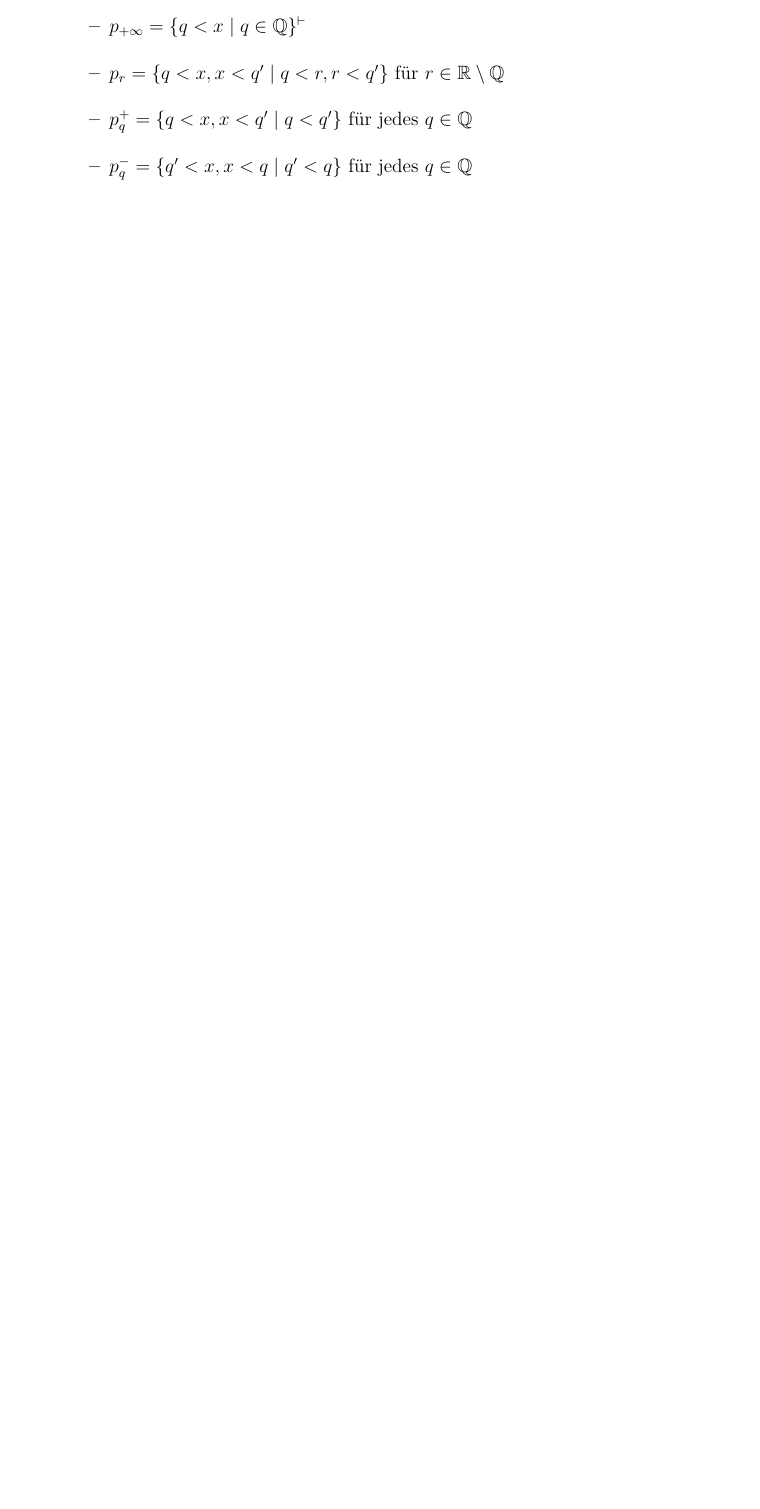
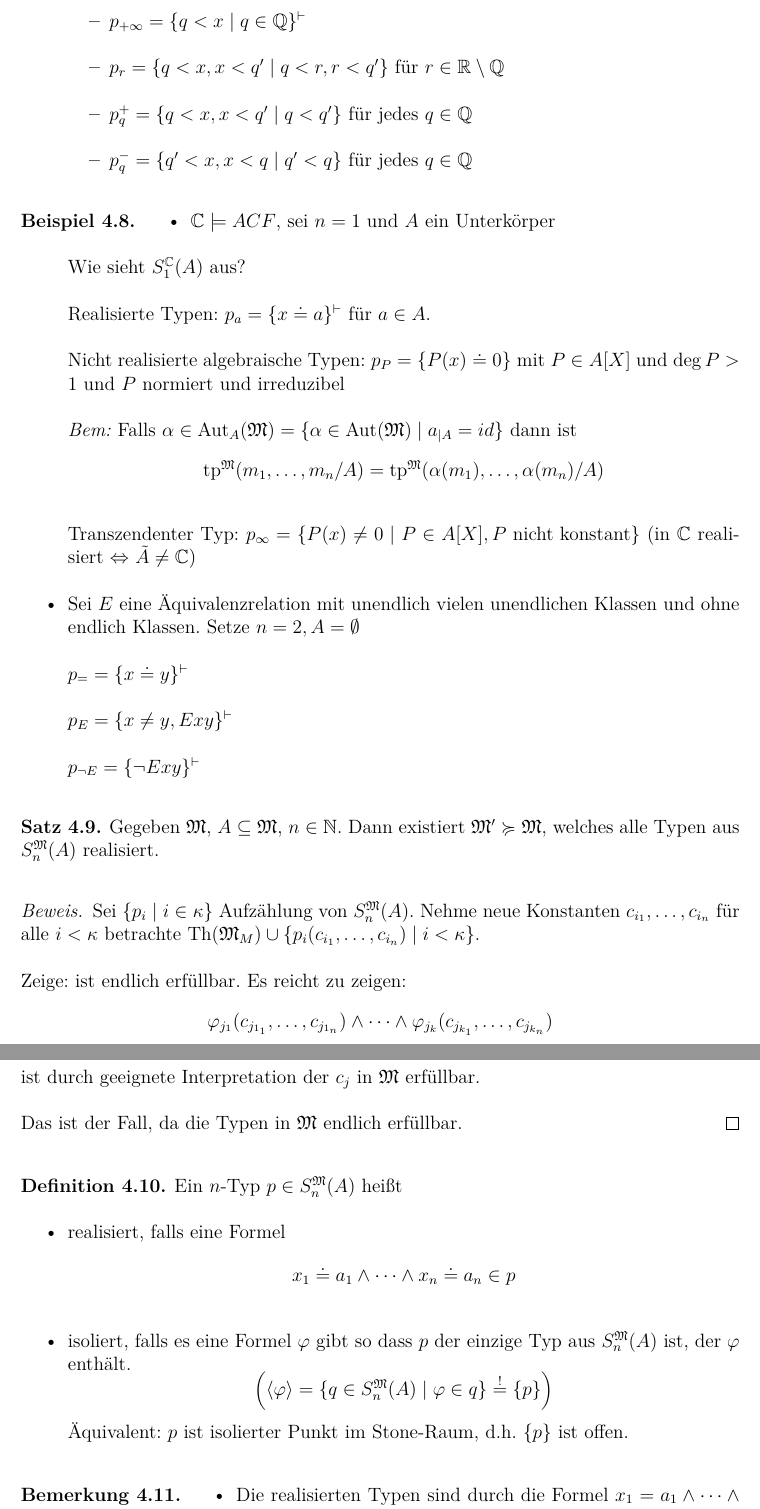
Before and after one commit to loewexy/mathe-modelltheorie, a LaTeX document (skript_modelltheorie.tex): part of page 55 of 55 before the commit and two parts of pages 56 and 57 of 57 after it, the two joined at a grey line, cut so that both start at the same text, the shorter picture padded with empty space. Compiled offline with pdfLaTeX.

Commit message:
After Lecture 05.12.2018

```diff
--- a/skript_modelltheorie.tex
+++ b/skript_modelltheorie.tex
@@ -2471,3 +2491,65 @@
  		\end{itemize}
  	\end{example}
 
+ 	\begin{example}
+ 		\begin{itemize}
+ 			\item $\setC \models ACF$, sei $n = 1$ und $A$ ein Unterkörper
+
+ 			Wie sieht $S_1^\setC(A)$ aus?
+
+ 			Realisierte Typen: $p_a = \{ x \doteq a \}^\vdash$ für $a \in A$.
+
+ 			Nicht realisierte algebraische Typen: $p_P = \{ P(x) \doteq 0 \}$ mit $P \in A[X]$ und $\deg P > 1$ und $P$ normiert und irreduzibel
+
+ 			\textit{Bem:} Falls $\alpha \in \operatorname{Aut}_A(\mathfrak{M}) = \{ \alpha \in \operatorname{Aut}(\mathfrak{M}) \mid a_{\mid A} = id \}$ dann ist
+ 			\begin{equation*}
+	 			\operatorname{tp}^\mathfrak{M}(m_1, \dots, m_n / A) = \operatorname{tp}^\mathfrak{M}(\alpha(m_1), \dots, \alpha(m_n) / A)
+ 			\end{equation*}
+
+ 			Transzendenter Typ: $p_\infty = \{ P(x) \neq 0 \mid P \in A[X], \text{$P$ nicht konstant} \}$ (in $\setC$ realisiert $\Leftrightarrow$ $\tilde{A} \neq \setC$)
+
+ 			\item Sei $E$ eine Äquivalenzrelation mit unendlich vielen unendlichen Klassen und ohne endlich Klassen. Setze $n = 2, A = \emptyset$
+
+ 			$p_= = \{ x \doteq y \}^\vdash$
+
+ 			$p_E = \{ x \neq y, E x y \}^\vdash$
+
+ 			$p_{\lnot E} = \{ \lnot E x y \}^\vdash$
+ 		\end{itemize}
+ 	\end{example}
+
+ 	\begin{theorem}
+ 		Gegeben $\mathfrak{M}$, $A \subseteq \mathfrak{M}$, $n \in \setN$. Dann existiert $\mathfrak{M}' \succcurlyeq \mathfrak{M}$, welches alle Typen aus $S_n^\mathfrak{M}(A)$ realisiert.
+ 	\end{theorem}
+
+ 	\begin{proof}
+ 		Sei $\{ p_i \mid i \in \kappa \}$ Aufzählung von $S_n^\mathfrak{M}(A)$. Nehme neue Konstanten $c_{i_1}, \dots, c_{i_n}$ für alle $i < \kappa$ betrachte $\operatorname{Th}(\mathfrak{M}_M) \cup \{ p_i(c_{i_1}, \dots, c_{i_n}) \mid i < \kappa \}$.
+
+ 		Zeige: ist endlich erfüllbar. Es reicht zu zeigen:
+ 		\begin{equation*}
+	 		\varphi_{j_1}(c_{j_{1_1}}, \dots, c_{j_{1_n}}) \land \dots \land \varphi_{j_k}(c_{j_{k_1}}, \dots, c_{j_{k_n}})
+ 		\end{equation*}
+ 		ist durch geeignete Interpretation der $c_j$ in $\mathfrak{M}$ erfüllbar.
+
+ 		Das ist der Fall, da die Typen in $\mathfrak{M}$ endlich erfüllbar.
+ 	\end{proof}
+
+ 	\begin{definition}
+ 		Ein $n$-Typ $p \in S_n^\mathfrak{M}(A)$ heißt
+ 		\begin{itemize}
+ 			\item realisiert, falls eine Formel
+ 			\begin{equation*}
+	 			x_1 \doteq a_1 \land \dots \land x_n \doteq a_n \in p
+ 			\end{equation*}
+ 			\item isoliert, falls es eine Formel $\varphi$ gibt so dass $p$ der einzige Typ aus $S_n^\mathfrak{M}(A)$ ist, der $\varphi$ enthält.
+ 			\begin{equation*}
+	 			\left( \langle \varphi \rangle = \{ q \in S_n^\mathfrak{M}(A) \mid \varphi \in q \} \overset{!}{=} \{ p \} \right)
+ 			\end{equation*}
+ 			Äquivalent: $p$ ist isolierter Punkt im Stone-Raum, d.h. $\{ p \}$ ist offen.
+ 		\end{itemize}
+ 	\end{definition}
+
+ 	\begin{remark}
+ 		\begin{itemize}
+ 			\item Die realisierten Typen sind durch die Formel $x_1 = a_1 \land \dots \land x_n \doteq a_n$ isoliert.
+ 			\item Ein isolierter Type ist in $\mathfrak{M}$ realisiert, denn $\mathfrak{M} \models \exists \overline{x} \varphi(\overline{x})$ das heißt es gibt $\overline{m} \in M$ mit $\mathfrak{M} \models \varphi(\overline{m})$. Also $\varphi \in \operatorname{tp}^\mathfrak{M}(\overline{m} / A)$ somit $p = \operatorname{tp}^\mathfrak{M}(\overline{m} / A)$
```
Also changed, not shown: skript_modelltheorie.pdf, skript_modelltheorie.tex (37 more changed lines).
